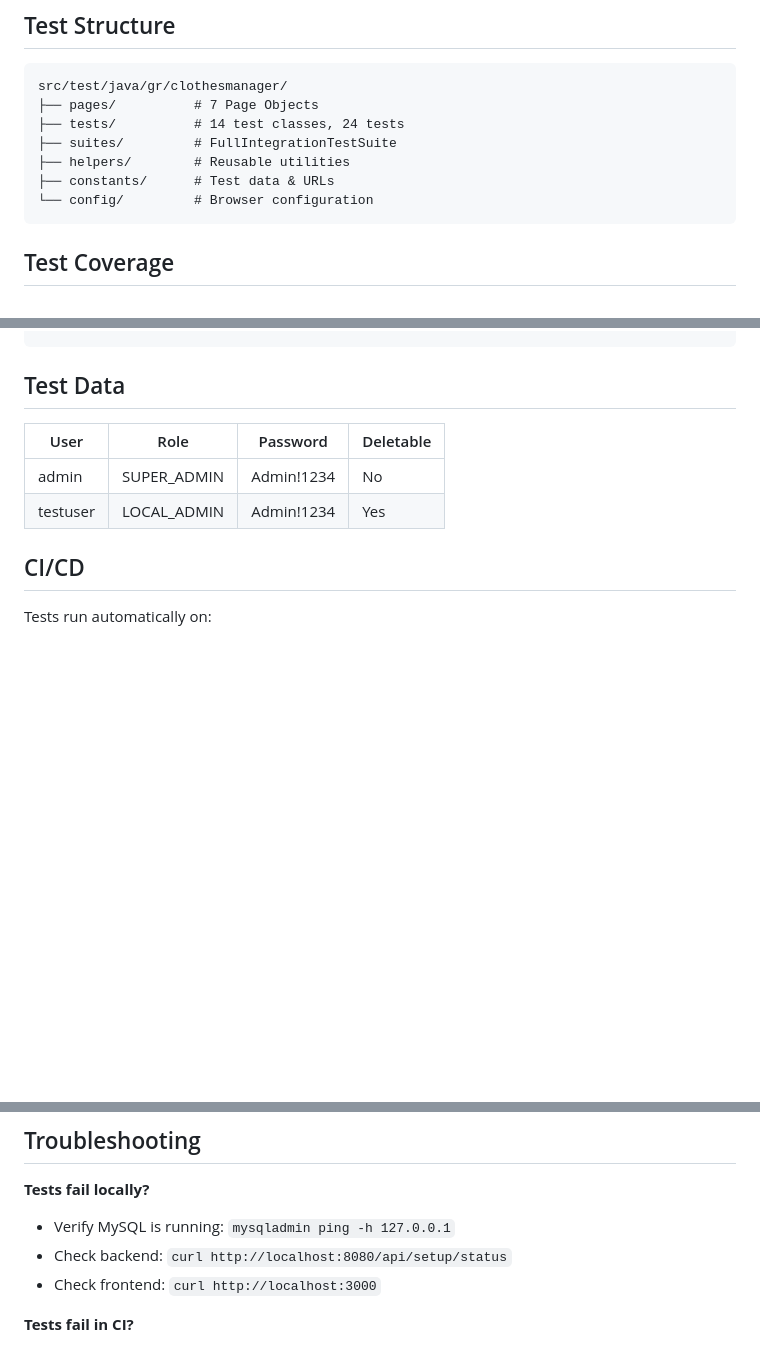
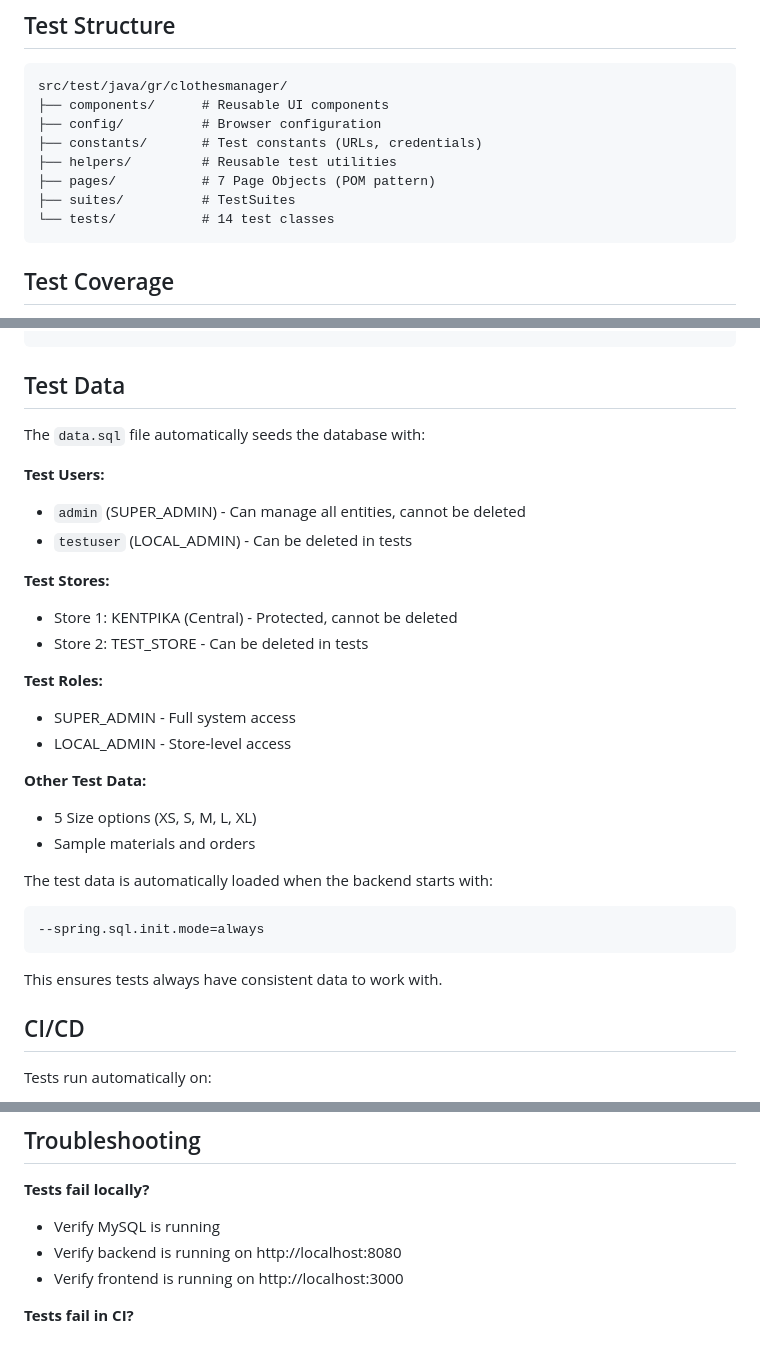
Before and after one commit to billmazio/warehouse-springboot-api, a Markdown page: README.md, 3 parts joined by grey strips. Rendered like a GitHub page; blank space fills up the shorter version.

Commit message:
Revise README for test structure and data details
Updated the README to reflect changes in test structure and added details about test data.

````diff
--- a/README.md
+++ b/README.md
@@ -71,12 +71,13 @@ Comprehensive E2E test suite with 24 automated tests using Playwright and Page O
 ## Test Structure
 ```
 src/test/java/gr/clothesmanager/
-├── pages/          # 7 Page Objects
-├── tests/          # 14 test classes, 24 tests
-├── suites/         # FullIntegrationTestSuite
-├── helpers/        # Reusable utilities
-├── constants/      # Test data & URLs
-└── config/         # Browser configuration
+├── components/      # Reusable UI components
+├── config/          # Browser configuration
+├── constants/       # Test constants (URLs, credentials)
+├── helpers/         # Reusable test utilities
+├── pages/           # 7 Page Objects (POM pattern)
+├── suites/          # TestSuites
+└── tests/           # 14 test classes
 ```
 
 ## Test Coverage
@@ -125,10 +126,30 @@ mvn test -Dtest=FullIntegrationTestSuite
 
 ## Test Data
 
-| User | Role | Password | Deletable |
-|------|------|----------|-----------|
-| admin | SUPER_ADMIN | Admin!1234 | No |
-| testuser | LOCAL_ADMIN | Admin!1234 | Yes |
+The `data.sql` file automatically seeds the database with:
+
+**Test Users:**
+- `admin` (SUPER_ADMIN) - Can manage all entities, cannot be deleted
+- `testuser` (LOCAL_ADMIN) - Can be deleted in tests
+
+**Test Stores:**
+- Store 1: ΚΕΝΤΡΙΚΑ (Central) - Protected, cannot be deleted
+- Store 2: TEST_STORE - Can be deleted in tests
+
+**Test Roles:**
+- SUPER_ADMIN - Full system access
+- LOCAL_ADMIN - Store-level access
+
+**Other Test Data:**
+- 5 Size options (XS, S, M, L, XL)
+- Sample materials and orders
+
+The test data is automatically loaded when the backend starts with:
+```bash
+--spring.sql.init.mode=always
+```
+
+This ensures tests always have consistent data to work with.
 
 ## CI/CD
 
@@ -143,9 +164,9 @@ Tests run automatically on:
 ## Troubleshooting
 
 **Tests fail locally?**
-- Verify MySQL is running: `mysqladmin ping -h 127.0.0.1`
-- Check backend: `curl http://localhost:8080/api/setup/status`
-- Check frontend: `curl http://localhost:3000`
+- Verify MySQL is running
+- Verify backend is running on http://localhost:8080
+- Verify frontend is running on http://localhost:3000
 
 **Tests fail in CI?**
 1. Download `integration-test-results` artifact
````
